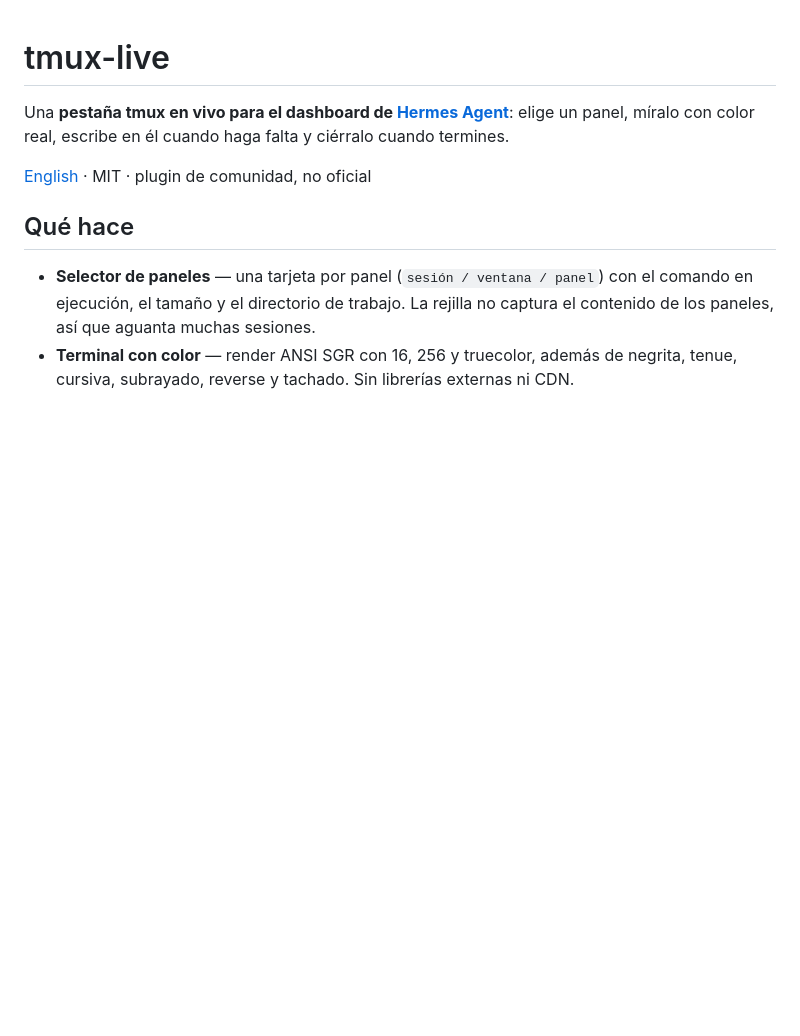
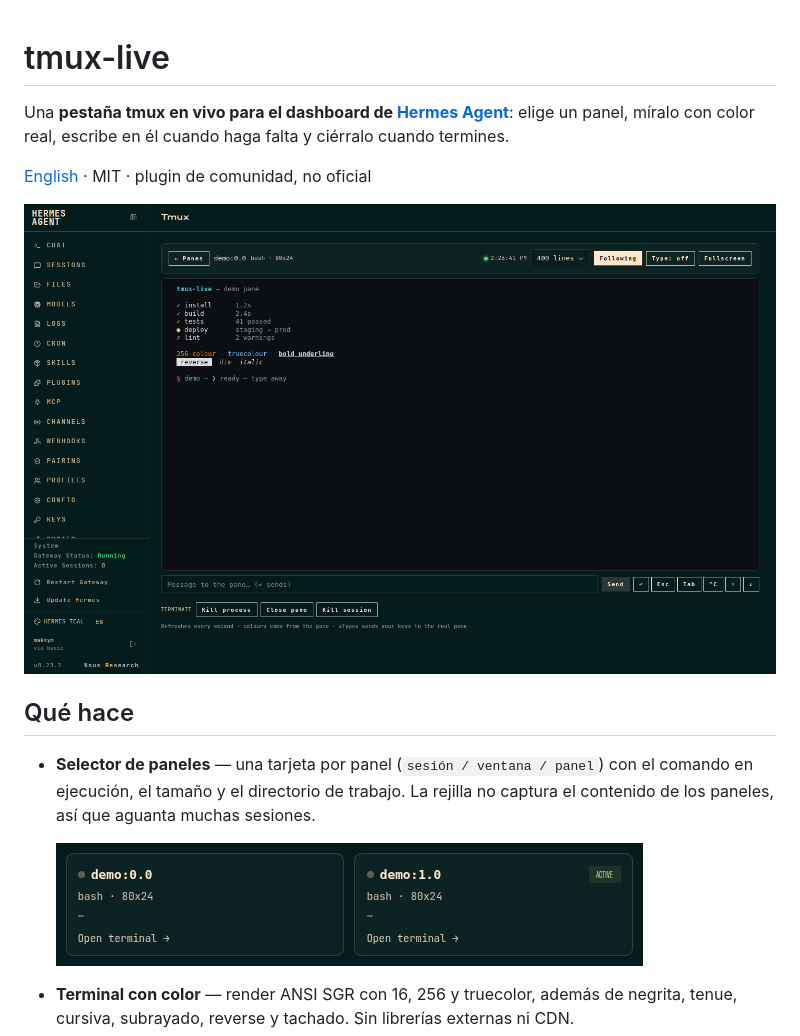
Before and after one commit to maksymhs/hermes-tmux-live, a Markdown page: README.es.md, the part around the change. GitHub-like rendering; pictures changed too: docs/tmux-live-pane.png (added), docs/tmux-live-picker.png (added); blank space fills up the shorter version.

```diff
--- a/README.es.md
+++ b/README.es.md
@@ -6,11 +6,15 @@ cuando termines.
 
 [English](README.md) · MIT · plugin de comunidad, no oficial
 
+![tmux-live: un panel tmux dentro del dashboard de Hermes, con color ANSI y los controles de terminar](docs/tmux-live-pane.png)
+
 ## Qué hace
 
 - **Selector de paneles** — una tarjeta por panel (`sesión / ventana / panel`)
   con el comando en ejecución, el tamaño y el directorio de trabajo. La rejilla
   no captura el contenido de los paneles, así que aguanta muchas sesiones.
+
+  ![selector de tmux-live](docs/tmux-live-picker.png)
 - **Terminal con color** — render ANSI SGR con 16, 256 y truecolor, además de
   negrita, tenue, cursiva, subrayado, reverse y tachado. Sin librerías externas
   ni CDN.
```
Also changed, not shown: README.md (+4 -0 lines), 2 other files.
